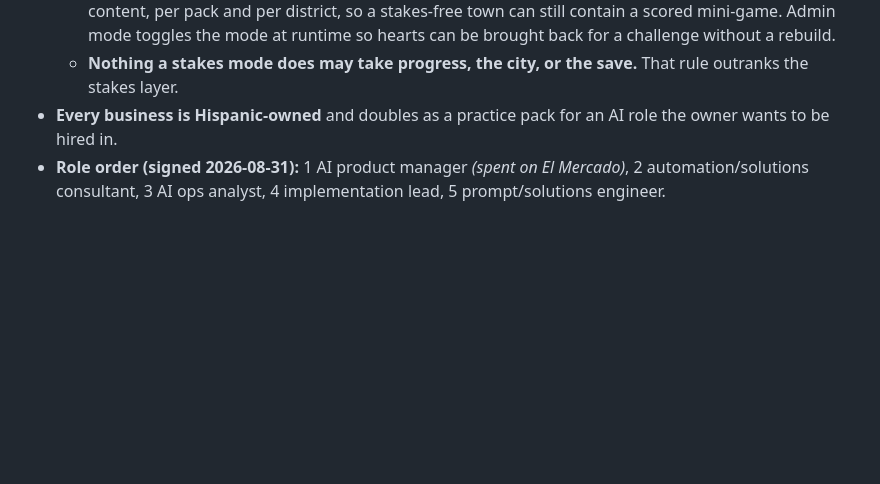
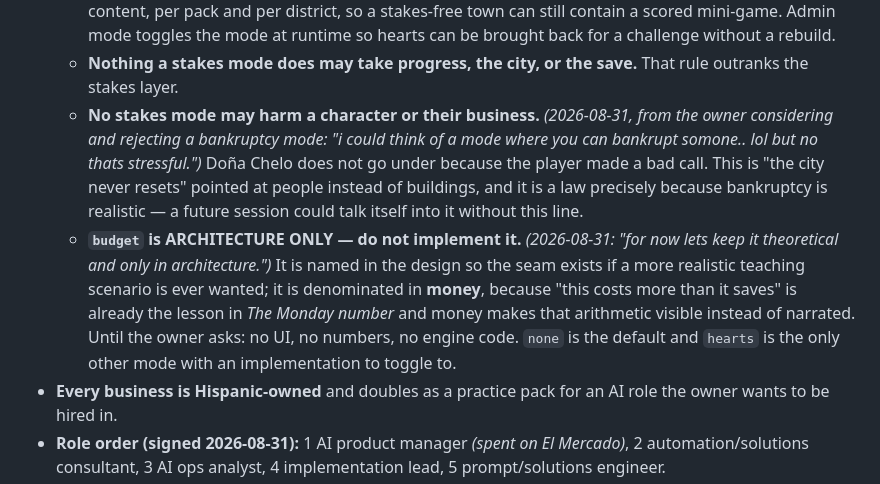
Before and after one commit to rcguerrero29/meridian-quest, a Markdown page: docs/OWNER.md, the part around the change. GitHub-like rendering; blank space fills up the shorter version.

Commit message:
Budget stays on paper, and nobody goes bankrupt
Owner: "for now lets keep it theoretical and only in architecture... i could
think of a mode where you can bankrupt somone.. lol but no thats stressful."

Two things recorded, no code:

**`budget` is architecture only.** Named in the stakes design so the seam exists
if a realistic teaching scenario is ever wanted, denominated in money because
"this costs more than it saves" is already the lesson in The Monday number and
money makes that arithmetic visible instead of narrated. No UI, no numbers, no
engine code until asked. `none` stays the default; `hearts` remains the only
other mode with an implementation behind it.

**No stakes mode may harm a character or their business.** This is the law the
rejected bankruptcy idea creates, and it is worth stating precisely BECAUSE
bankruptcy is realistic — a future session could reason its way into ruining
Doña Chelo for verisimilitude. It is "the city never resets" pointed at people
instead of buildings. Stakes may cost the player a grade; they may never cost a
neighbor their shop.

AJ's affected-map updated to match, since she gets the same guarantee.

Co-Authored-By: Claude Opus 5 <noreply@anthropic.com>
Claude-Session: https://claude.ai/code/session_01HDHZdErbPuM913w9krZWnm

```diff
--- a/docs/OWNER.md
+++ b/docs/OWNER.md
@@ -34,6 +34,19 @@ preference that outlives one phase; cite the date and their words.
     mode at runtime so hearts can be brought back for a challenge without a rebuild.
   - **Nothing a stakes mode does may take progress, the city, or the save.** That
     rule outranks the stakes layer.
+  - **No stakes mode may harm a character or their business.** *(2026-08-31, from the
+    owner considering and rejecting a bankruptcy mode: "i could think of a mode where
+    you can bankrupt somone.. lol but no thats stressful.")* Doña Chelo does not go
+    under because the player made a bad call. This is "the city never resets" pointed
+    at people instead of buildings, and it is a law precisely because bankruptcy is
+    realistic — a future session could talk itself into it without this line.
+  - **`budget` is ARCHITECTURE ONLY — do not implement it.** *(2026-08-31: "for now
+    lets keep it theoretical and only in architecture.")* It is named in the design so
+    the seam exists if a more realistic teaching scenario is ever wanted; it is
+    denominated in **money**, because "this costs more than it saves" is already the
+    lesson in *The Monday number* and money makes that arithmetic visible instead of
+    narrated. Until the owner asks: no UI, no numbers, no engine code. `none` is the
+    default and `hearts` is the only other mode with an implementation to toggle to.
 - **Every business is Hispanic-owned** and doubles as a practice pack for an AI role
   the owner wants to be hired in.
 - **Role order (signed 2026-08-31):** 1 AI product manager *(spent on El Mercado)*,
```
Also changed, not shown: docs/for-aj/AFFECTED.md (+2 -2 lines).
